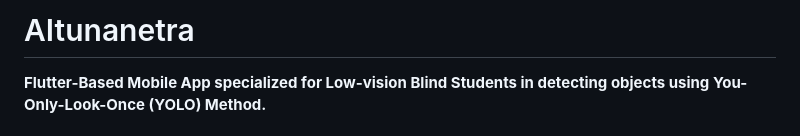
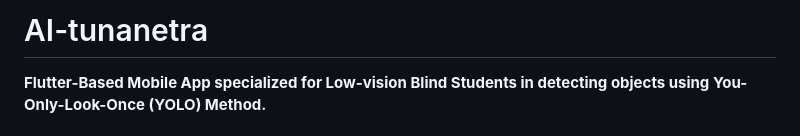
Before and after one commit to HHHAAAANNNNN/AItunanetra, a Markdown page: README.md, the part around the change. Rendered like a GitHub page.

```diff
--- a/README.md
+++ b/README.md
@@ -1,4 +1,4 @@
-# AItunanetra
+# AI-tunanetra
 
 **Flutter-Based Mobile App specialized for Low-vision Blind Students in detecting objects using You-Only-Look-Once (YOLO) Method.**
 
```
